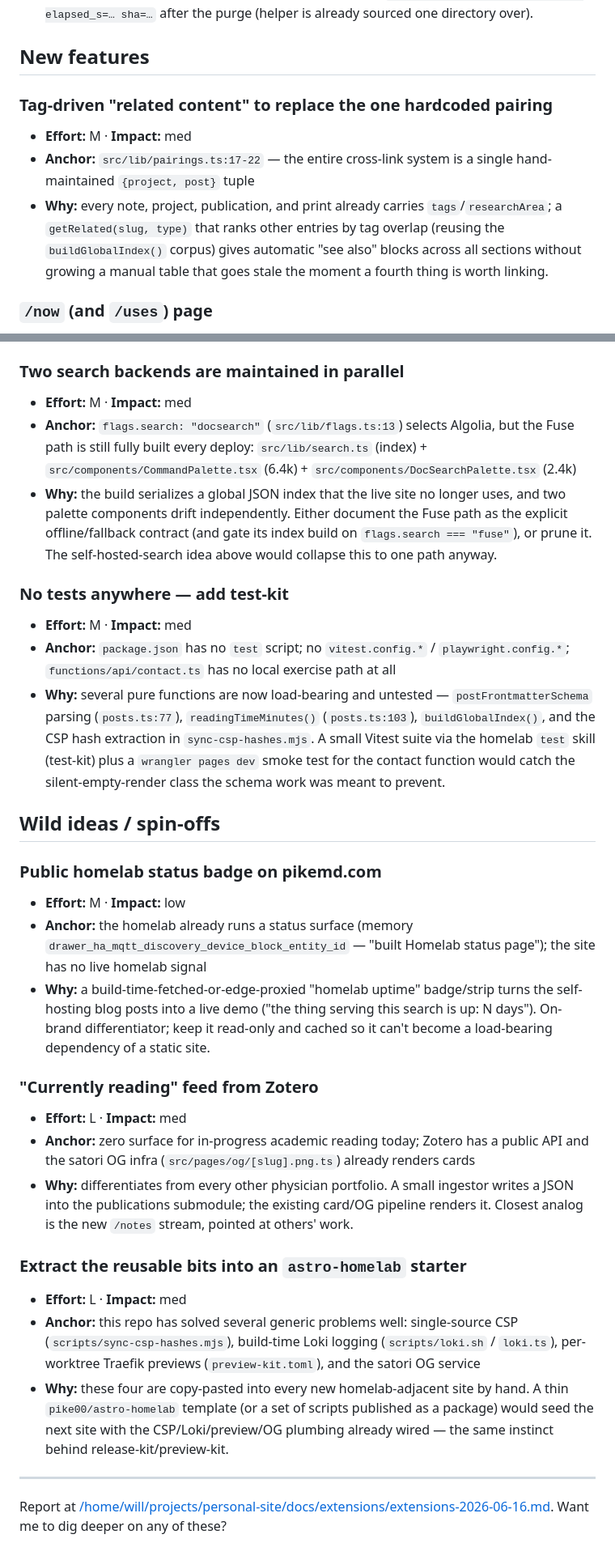
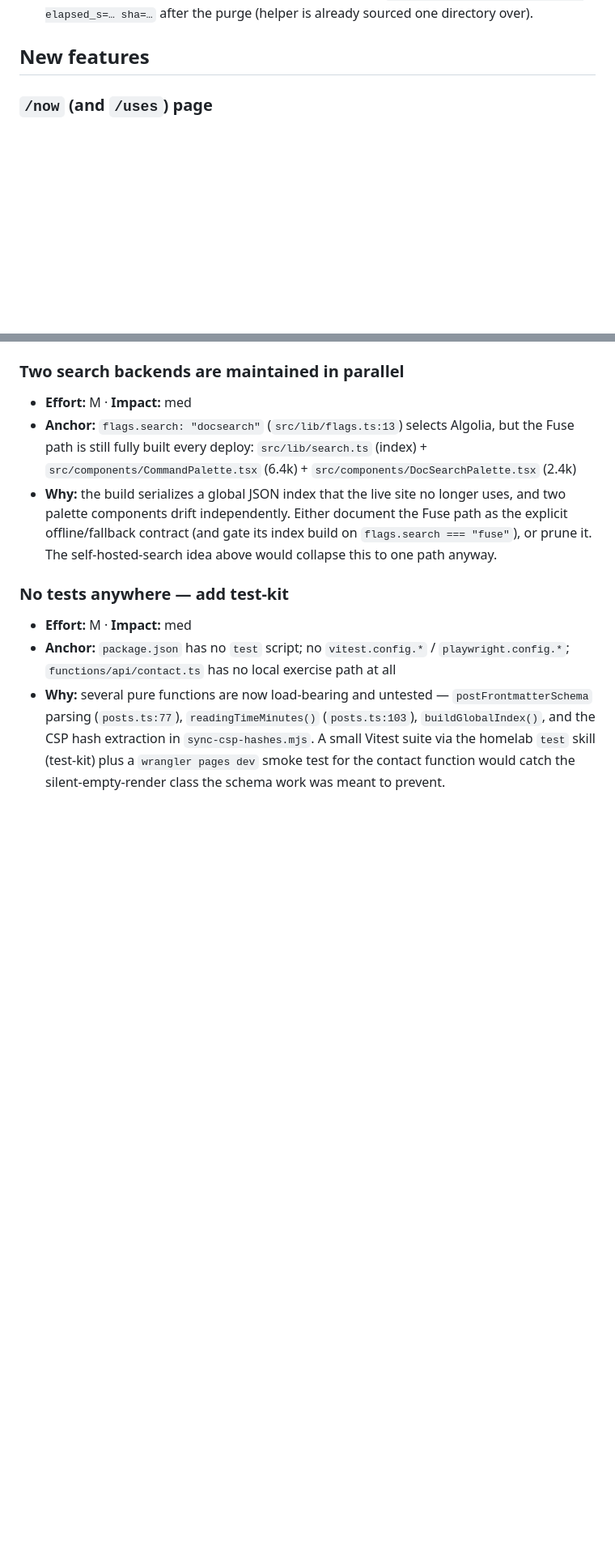
Before and after one commit to pike00/personal-site, a Markdown page: docs/extensions/extensions-2026-06-16.md, 2 parts joined by grey strips. Shown at 81% size. Rendered like a GitHub page; blank space fills up the shorter version.

```diff
--- a/docs/extensions/extensions-2026-06-16.md
+++ b/docs/extensions/extensions-2026-06-16.md
@@ -35,10 +35,7 @@ The build now emits structured `job=personal-site` logs to **Loki** from every s
 
 ## New features
 
-### Tag-driven "related content" to replace the one hardcoded pairing
-- **Effort:** M · **Impact:** med
-- **Anchor:** `src/lib/pairings.ts:17-22` — the entire cross-link system is a single hand-maintained `{project, post}` tuple
-- **Why:** every note, project, publication, and print already carries `tags`/`researchArea`; a `getRelated(slug, type)` that ranks other entries by tag overlap (reusing the `buildGlobalIndex()` corpus) gives automatic "see also" blocks across all sections without growing a manual table that goes stale the moment a fourth thing is worth linking.
+
 
 ### `/now` (and `/uses`) page
 - **Effort:** S · **Impact:** low
@@ -95,24 +75,3 @@ The build now emits structured `job=personal-site` logs to **Loki** from every s
 - **Effort:** M · **Impact:** med
 - **Anchor:** `package.json` has no `test` script; no `vitest.config.*` / `playwright.config.*`; `functions/api/contact.ts` has no local exercise path at all
 - **Why:** several pure functions are now load-bearing and untested — `postFrontmatterSchema` parsing (`posts.ts:77`), `readingTimeMinutes()` (`posts.ts:103`), `buildGlobalIndex()`, and the CSP hash extraction in `sync-csp-hashes.mjs`. A small Vitest suite via the homelab `test` skill (test-kit) plus a `wrangler pages dev` smoke test for the contact function would catch the silent-empty-render class the schema work was meant to prevent.
-
-## Wild ideas / spin-offs
-
-### Public homelab status badge on pikemd.com
-- **Effort:** M · **Impact:** low
-- **Anchor:** the homelab already runs a status surface (memory `drawer_ha_mqtt_discovery_device_block_entity_id` — "built Homelab status page"); the site has no live homelab signal
-- **Why:** a build-time-fetched-or-edge-proxied "homelab uptime" badge/strip turns the self-hosting blog posts into a live demo ("the thing serving this search is up: N days"). On-brand differentiator; keep it read-only and cached so it can't become a load-bearing dependency of a static site.
-
-### "Currently reading" feed from Zotero
-- **Effort:** L · **Impact:** med
-- **Anchor:** zero surface for in-progress academic reading today; Zotero has a public API and the satori OG infra (`src/pages/og/[slug].png.ts`) already renders cards
-- **Why:** differentiates from every other physician portfolio. A small ingestor writes a JSON into the publications submodule; the existing card/OG pipeline renders it. Closest analog is the new `/notes` stream, pointed at others' work.
-
-### Extract the reusable bits into an `astro-homelab` starter
-- **Effort:** L · **Impact:** med
-- **Anchor:** this repo has solved several generic problems well: single-source CSP (`scripts/sync-csp-hashes.mjs`), build-time Loki logging (`scripts/loki.sh` / `loki.ts`), per-worktree Traefik previews (`preview-kit.toml`), and the satori OG service
-- **Why:** these four are copy-pasted into every new homelab-adjacent site by hand. A thin `pike00/astro-homelab` template (or a set of scripts published as a package) would seed the next site with the CSP/Loki/preview/OG plumbing already wired — the same instinct behind release-kit/preview-kit.
-
----
-
-Report at [/home/will/projects/personal-site/docs/extensions/extensions-2026-06-16.md](</home/will/projects/personal-site/docs/extensions/extensions-2026-06-16.md>). Want me to dig deeper on any of these?
```
Also changed, not shown: other parts of docs/extensions/extensions-2026-06-16.md (+1 -18 lines).
